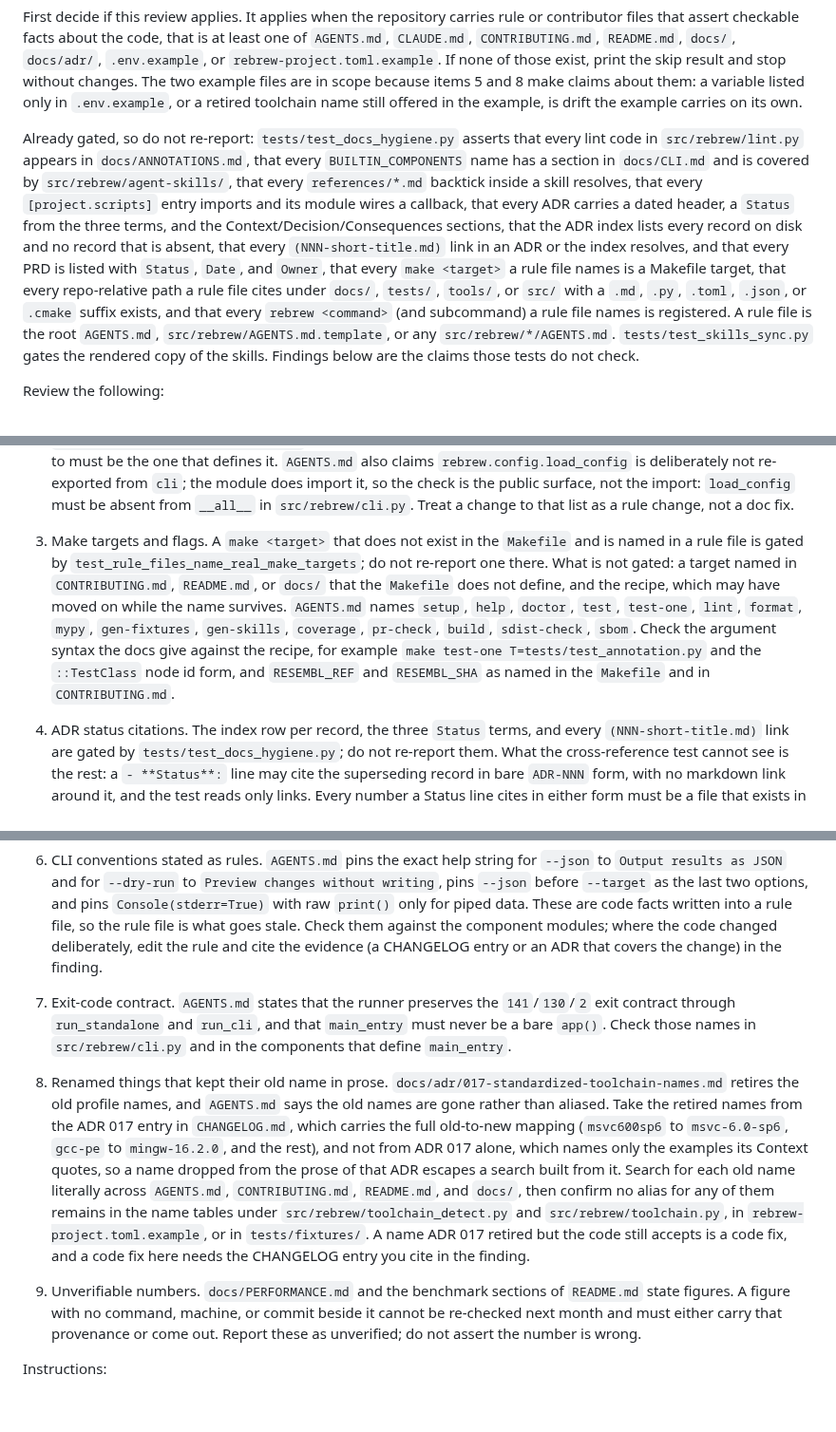
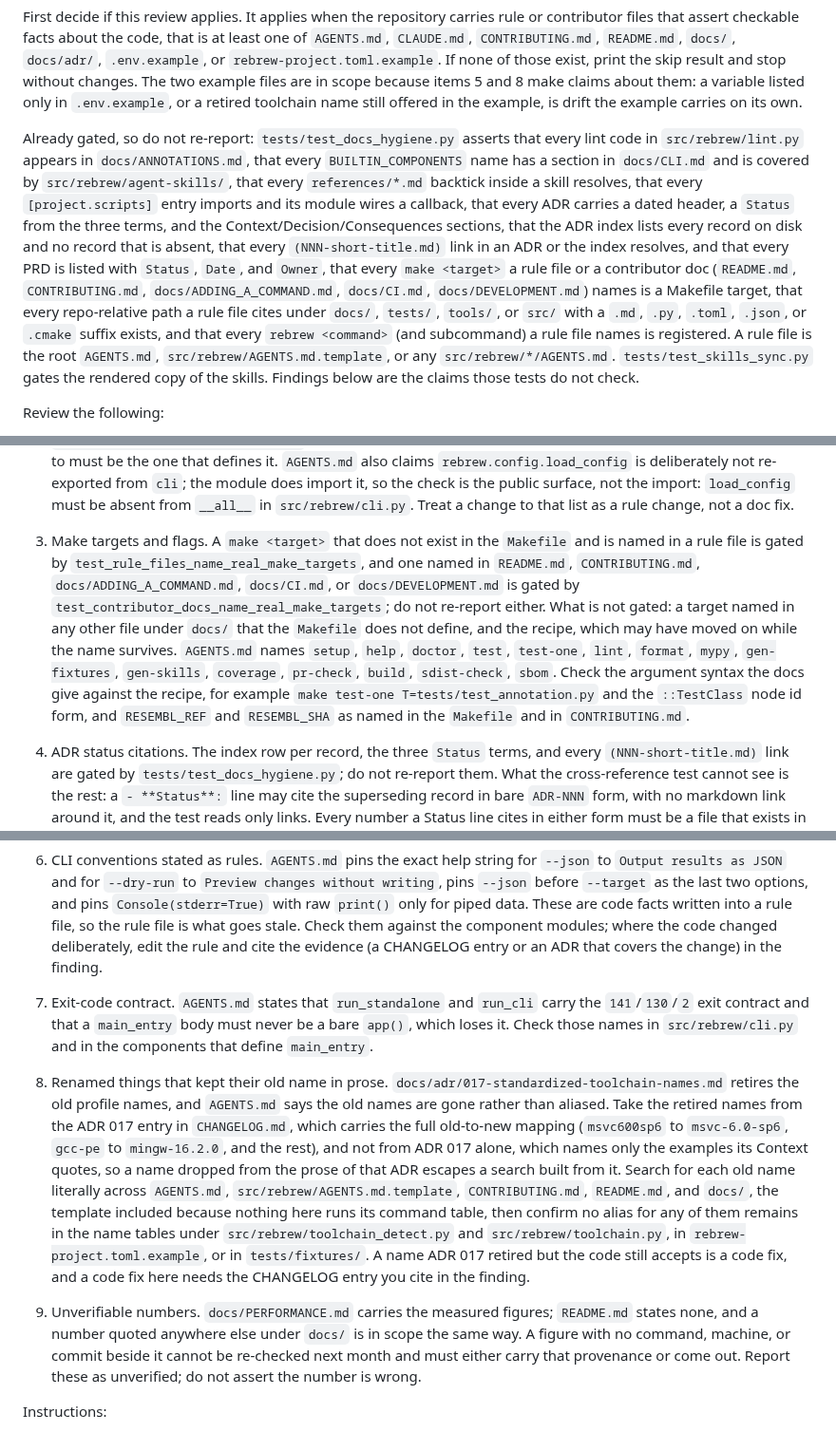
Before and after one commit to maci0/rebrew, a Markdown page: repo-review.md, 3 parts joined by grey strips. Shown at 95% size. Rendered like a GitHub page; blank space fills up the shorter version.

Commit message:
docs: correct four stale claims in the repo review prompt

```diff
--- a/repo-review.md
+++ b/repo-review.md
@@ -4,7 +4,7 @@ Your goal is to check that the claims those files make about the code match the
 
 First decide if this review applies. It applies when the repository carries rule or contributor files that assert checkable facts about the code, that is at least one of `AGENTS.md`, `CLAUDE.md`, `CONTRIBUTING.md`, `README.md`, `docs/`, `docs/adr/`, `.env.example`, or `rebrew-project.toml.example`. If none of those exist, print the skip result and stop without changes. The two example files are in scope because items 5 and 8 make claims about them: a variable listed only in `.env.example`, or a retired toolchain name still offered in the example, is drift the example carries on its own.
 
-Already gated, so do not re-report: `tests/test_docs_hygiene.py` asserts that every lint code in `src/rebrew/lint.py` appears in `docs/ANNOTATIONS.md`, that every `BUILTIN_COMPONENTS` name has a section in `docs/CLI.md` and is covered by `src/rebrew/agent-skills/`, that every `references/*.md` backtick inside a skill resolves, that every `[project.scripts]` entry imports and its module wires a callback, that every ADR carries a dated header, a `Status` from the three terms, and the Context/Decision/Consequences sections, that the ADR index lists every record on disk and no record that is absent, that every `(NNN-short-title.md)` link in an ADR or the index resolves, and that every PRD is listed with `Status`, `Date`, and `Owner`, that every `make <target>` a rule file names is a Makefile target, that every repo-relative path a rule file cites under `docs/`, `tests/`, `tools/`, or `src/` with a `.md`, `.py`, `.toml`, `.json`, or `.cmake` suffix exists, and that every `rebrew <command>` (and subcommand) a rule file names is registered. A rule file is the root `AGENTS.md`, `src/rebrew/AGENTS.md.template`, or any `src/rebrew/*/AGENTS.md`. `tests/test_skills_sync.py` gates the rendered copy of the skills. Findings below are the claims those tests do not check.
+Already gated, so do not re-report: `tests/test_docs_hygiene.py` asserts that every lint code in `src/rebrew/lint.py` appears in `docs/ANNOTATIONS.md`, that every `BUILTIN_COMPONENTS` name has a section in `docs/CLI.md` and is covered by `src/rebrew/agent-skills/`, that every `references/*.md` backtick inside a skill resolves, that every `[project.scripts]` entry imports and its module wires a callback, that every ADR carries a dated header, a `Status` from the three terms, and the Context/Decision/Consequences sections, that the ADR index lists every record on disk and no record that is absent, that every `(NNN-short-title.md)` link in an ADR or the index resolves, and that every PRD is listed with `Status`, `Date`, and `Owner`, that every `make <target>` a rule file or a contributor doc (`README.md`, `CONTRIBUTING.md`, `docs/ADDING_A_COMMAND.md`, `docs/CI.md`, `docs/DEVELOPMENT.md`) names is a Makefile target, that every repo-relative path a rule file cites under `docs/`, `tests/`, `tools/`, or `src/` with a `.md`, `.py`, `.toml`, `.json`, or `.cmake` suffix exists, and that every `rebrew <command>` (and subcommand) a rule file names is registered. A rule file is the root `AGENTS.md`, `src/rebrew/AGENTS.md.template`, or any `src/rebrew/*/AGENTS.md`. `tests/test_skills_sync.py` gates the rendered copy of the skills. Findings below are the claims those tests do not check.
 
 Review the following:
 
@@ -25,13 +25,13 @@ Review the following:
 
    That covers every extension the docs actually use, `.yml`, `.json`, `.txt`, `.c`, `.h`, and `.pat` among them, and not only `.py` and `.md`. Narrow before judging, because the command above yields a thousand unique candidates: a bare module name (`lint.py`), a dotted symbol (`json.dumps`, `cfg.arch`), a URL, a version string, and a path inside a fenced example or an illustrative tree for some other project (`src/main/sub_10003da0.c`, `site/backend/...`) or a build or workspace artifact (`build/`, `dist/`, `.rebrew/`) is not a claim about this repository. What is left must resolve from the repository root.
 2. Dead symbol references. `AGENTS.md` names attributes the agent is told to import: `TargetOption`, `require_config`, `error_exit`, `json_print`, `parse_va`, `EXIT_*` from `rebrew.cli`; `iter_sources`, `iter_library_headers`, `source_glob` from `rebrew.sources`; `iter_annotations` from `rebrew.annotation`; `METADATA_FIELDS` from `rebrew.metadata`; `rebrew.registry` entry-point groups; `toolchain_paths.toolchains_repo()`. Each must exist as an importable attribute, and the module it is attributed to must be the one that defines it. `AGENTS.md` also claims `rebrew.config.load_config` is deliberately not re-exported from `cli`; the module does import it, so the check is the public surface, not the import: `load_config` must be absent from `__all__` in `src/rebrew/cli.py`. Treat a change to that list as a rule change, not a doc fix.
-3. Make targets and flags. A `make <target>` that does not exist in the `Makefile` and is named in a rule file is gated by `test_rule_files_name_real_make_targets`; do not re-report one there. What is not gated: a target named in `CONTRIBUTING.md`, `README.md`, or `docs/` that the `Makefile` does not define, and the recipe, which may have moved on while the name survives. `AGENTS.md` names `setup`, `help`, `doctor`, `test`, `test-one`, `lint`, `format`, `mypy`, `gen-fixtures`, `gen-skills`, `coverage`, `pr-check`, `build`, `sdist-check`, `sbom`. Check the argument syntax the docs give against the recipe, for example `make test-one T=tests/test_annotation.py` and the `::TestClass` node id form, and `RESEMBL_REF` and `RESEMBL_SHA` as named in the `Makefile` and in `CONTRIBUTING.md`.
+3. Make targets and flags. A `make <target>` that does not exist in the `Makefile` and is named in a rule file is gated by `test_rule_files_name_real_make_targets`, and one named in `README.md`, `CONTRIBUTING.md`, `docs/ADDING_A_COMMAND.md`, `docs/CI.md`, or `docs/DEVELOPMENT.md` is gated by `test_contributor_docs_name_real_make_targets`; do not re-report either. What is not gated: a target named in any other file under `docs/` that the `Makefile` does not define, and the recipe, which may have moved on while the name survives. `AGENTS.md` names `setup`, `help`, `doctor`, `test`, `test-one`, `lint`, `format`, `mypy`, `gen-fixtures`, `gen-skills`, `coverage`, `pr-check`, `build`, `sdist-check`, `sbom`. Check the argument syntax the docs give against the recipe, for example `make test-one T=tests/test_annotation.py` and the `::TestClass` node id form, and `RESEMBL_REF` and `RESEMBL_SHA` as named in the `Makefile` and in `CONTRIBUTING.md`.
 4. ADR status citations. The index row per record, the three `Status` terms, and every `(NNN-short-title.md)` link are gated by `tests/test_docs_hygiene.py`; do not re-report them. What the cross-reference test cannot see is the rest: a `- **Status**:` line may cite the superseding record in bare `ADR-NNN` form, with no markdown link around it, and the test reads only links. Every number a Status line cites in either form must be a file that exists in `docs/adr/`. An ADR whose status is `Superseded by NNN` but whose Decision section still states the old rule in the present tense, without a pointer to the citing record, is a finding: a later agent reads the decision, not the status line. Report it rather than editing that section, because a reversal supersedes the record it reverses and never edits it; put the pointer on the Status line instead, which is the one place the convention leaves open.
 5. Environment and config keys. Every `REBREW_*` variable named in a doc or listed in `.env.example` is read somewhere under `src/rebrew`, or the doc says it is consumed elsewhere. Every `rebrew-project.toml` key a doc names is read by the loader, for example `[compiler] recompile_url`. A variable that only exists in `.env.example` is drift in the example.
 6. CLI conventions stated as rules. `AGENTS.md` pins the exact help string for `--json` to `Output results as JSON` and for `--dry-run` to `Preview changes without writing`, pins `--json` before `--target` as the last two options, and pins `Console(stderr=True)` with raw `print()` only for piped data. These are code facts written into a rule file, so the rule file is what goes stale. Check them against the component modules; where the code changed deliberately, edit the rule and cite the evidence (a CHANGELOG entry or an ADR that covers the change) in the finding.
-7. Exit-code contract. `AGENTS.md` states that the runner preserves the `141`/`130`/`2` exit contract through `run_standalone` and `run_cli`, and that `main_entry` must never be a bare `app()`. Check those names in `src/rebrew/cli.py` and in the components that define `main_entry`.
-8. Renamed things that kept their old name in prose. `docs/adr/017-standardized-toolchain-names.md` retires the old profile names, and `AGENTS.md` says the old names are gone rather than aliased. Take the retired names from the ADR 017 entry in `CHANGELOG.md`, which carries the full old-to-new mapping (`msvc600sp6` to `msvc-6.0-sp6`, `gcc-pe` to `mingw-16.2.0`, and the rest), and not from ADR 017 alone, which names only the examples its Context quotes, so a name dropped from the prose of that ADR escapes a search built from it. Search for each old name literally across `AGENTS.md`, `CONTRIBUTING.md`, `README.md`, and `docs/`, then confirm no alias for any of them remains in the name tables under `src/rebrew/toolchain_detect.py` and `src/rebrew/toolchain.py`, in `rebrew-project.toml.example`, or in `tests/fixtures/`. A name ADR 017 retired but the code still accepts is a code fix, and a code fix here needs the CHANGELOG entry you cite in the finding.
-9. Unverifiable numbers. `docs/PERFORMANCE.md` and the benchmark sections of `README.md` state figures. A figure with no command, machine, or commit beside it cannot be re-checked next month and must either carry that provenance or come out. Report these as unverified; do not assert the number is wrong.
+7. Exit-code contract. `AGENTS.md` states that `run_standalone` and `run_cli` carry the `141`/`130`/`2` exit contract and that a `main_entry` body must never be a bare `app()`, which loses it. Check those names in `src/rebrew/cli.py` and in the components that define `main_entry`.
+8. Renamed things that kept their old name in prose. `docs/adr/017-standardized-toolchain-names.md` retires the old profile names, and `AGENTS.md` says the old names are gone rather than aliased. Take the retired names from the ADR 017 entry in `CHANGELOG.md`, which carries the full old-to-new mapping (`msvc600sp6` to `msvc-6.0-sp6`, `gcc-pe` to `mingw-16.2.0`, and the rest), and not from ADR 017 alone, which names only the examples its Context quotes, so a name dropped from the prose of that ADR escapes a search built from it. Search for each old name literally across `AGENTS.md`, `src/rebrew/AGENTS.md.template`, `CONTRIBUTING.md`, `README.md`, and `docs/`, the template included because nothing here runs its command table, then confirm no alias for any of them remains in the name tables under `src/rebrew/toolchain_detect.py` and `src/rebrew/toolchain.py`, in `rebrew-project.toml.example`, or in `tests/fixtures/`. A name ADR 017 retired but the code still accepts is a code fix, and a code fix here needs the CHANGELOG entry you cite in the finding.
+9. Unverifiable numbers. `docs/PERFORMANCE.md` carries the measured figures; `README.md` states none, and a number quoted anywhere else under `docs/` is in scope the same way. A figure with no command, machine, or commit beside it cannot be re-checked next month and must either carry that provenance or come out. Report these as unverified; do not assert the number is wrong.
 
 Instructions:
 - Fix order: dead paths and symbols (items 1, 2) > Make targets and ADR citations (items 3, 4) > env and config keys (item 5) > conventions and contract (items 6, 7) > stale names and unverifiable numbers (items 8, 9).
```
